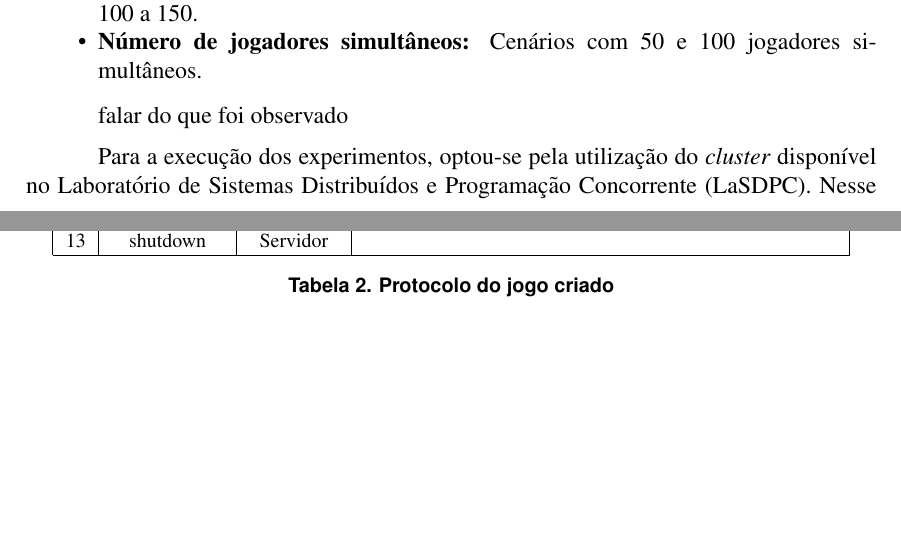
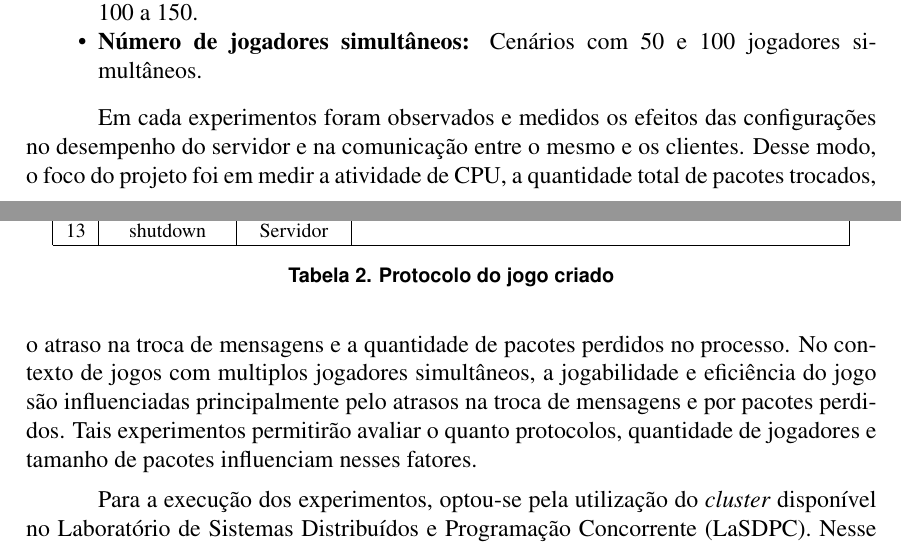
Before and after one commit to lucasjadami/bomberboys, a LaTeX document (mono/document.tex): two parts of pages 2 and 3 of 6, joined at a grey line, cut so that both start at the same text, the shorter picture padded with empty space. Compiled offline with pdfLaTeX.

Commit message:
Add new text about experiment.

```diff
--- a/mono/document.tex
+++ b/mono/document.tex
@@ -128,7 +128,15 @@ abaixo. Com isso, foram planejados os experimentos listados na Tabela~\ref{tab:e
 \label{tab:experimentos}
 \end{table}
 
-falar do que foi observado
+Em cada experimentos foram observados e medidos os efeitos das configurações no
+desempenho do servidor e na comunicação entre o mesmo e os clientes. Desse
+modo, o foco do projeto foi em medir a atividade de CPU, a quantidade total de
+pacotes trocados, o atraso na troca de mensagens e a quantidade de pacotes
+perdidos no processo. No contexto de jogos com multiplos jogadores simultâneos,
+a jogabilidade e eficiência do jogo são influenciadas principalmente pelo
+atrasos na troca de mensagens e por pacotes perdidos. Tais experimentos
+permitirão avaliar o quanto protocolos, quantidade de jogadores e tamanho de
+pacotes influenciam nesses fatores.
 
 Para a execução dos experimentos, optou-se pela utilização do \textit{cluster}
 disponível no Laboratório de Sistemas Distribuídos e Programação Concorrente
```
